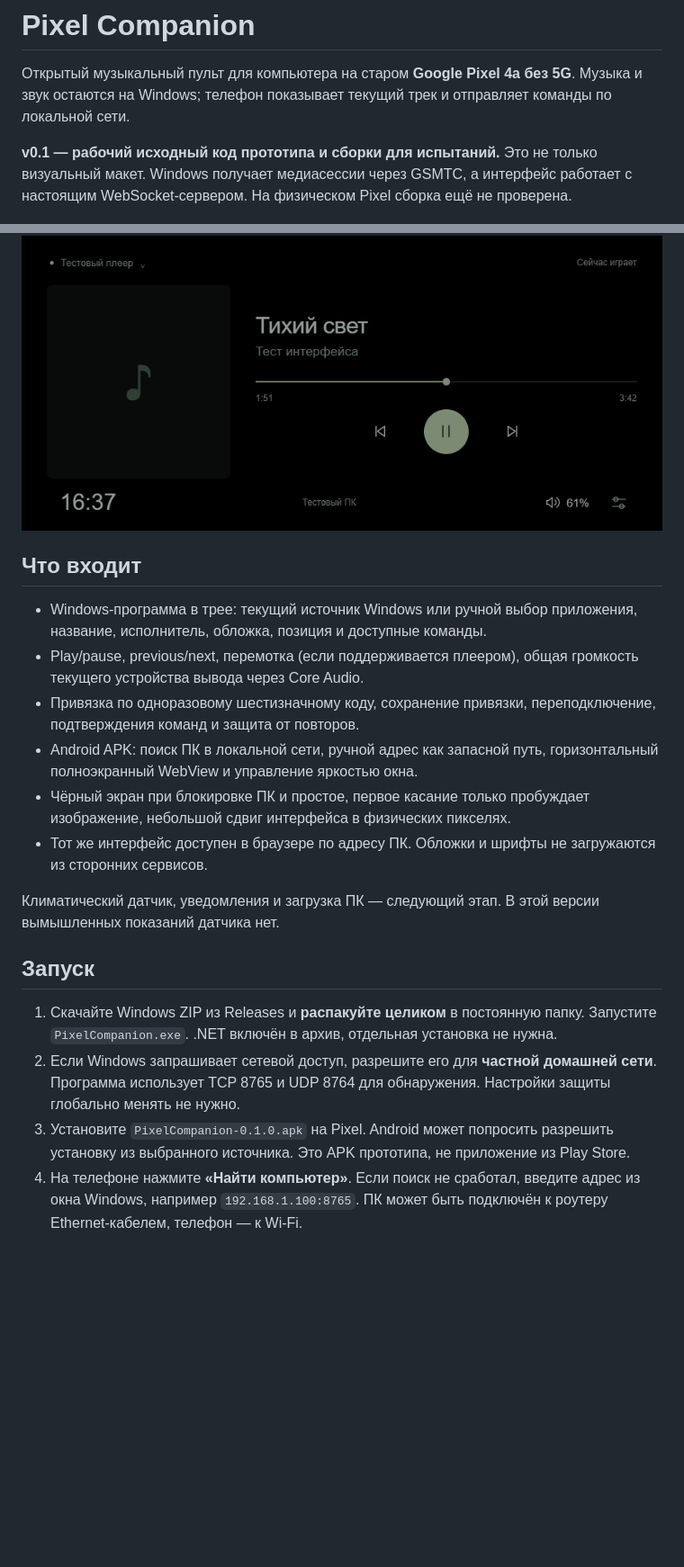
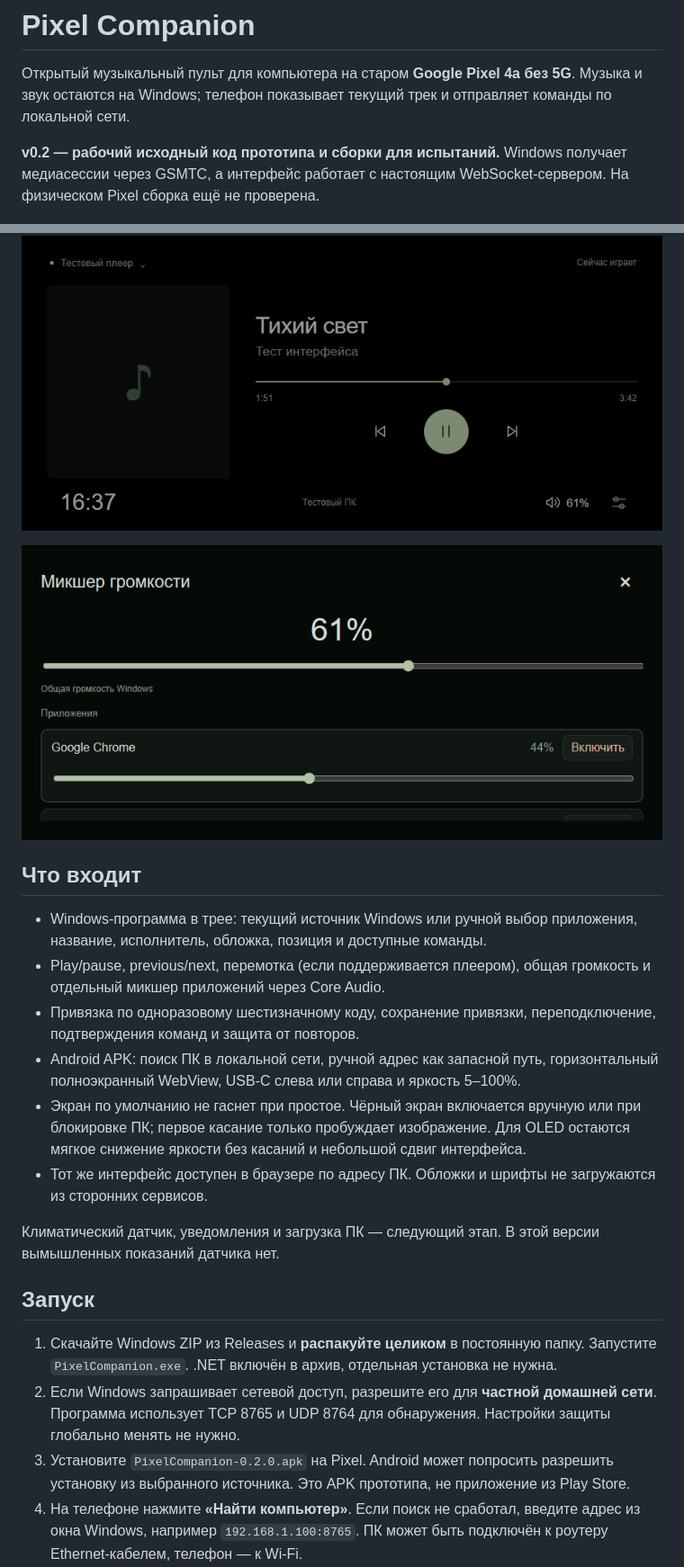
Before and after one commit to kirilkaratitsyn/pixel-companion, a Markdown page: README.md, 2 parts joined by grey strips. Shown: that part at 90% size. Rendered like a GitHub page; pictures changed too: docs/ui-mixer.png (added); blank space fills up the shorter version.

Commit message:
Add orientation controls, persistent display and per-app mixer

```diff
--- a/README.md
+++ b/README.md
@@ -2,17 +2,19 @@
 
 Открытый музыкальный пульт для компьютера на старом **Google Pixel 4a без 5G**. Музыка и звук остаются на Windows; телефон показывает текущий трек и отправляет команды по локальной сети.
 
-**v0.1 — рабочий исходный код прототипа и сборки для испытаний.** Это не только визуальный макет. Windows получает медиасессии через GSMTC, а интерфейс работает с настоящим WebSocket-сервером. На физическом Pixel сборка ещё не проверена.
+**v0.2 — рабочий исходный код прототипа и сборки для испытаний.** Windows получает медиасессии через GSMTC, а интерфейс работает с настоящим WebSocket-сервером. На физическом Pixel сборка ещё не проверена.
 
 ![Интерфейс Pixel Companion в горизонтальном режиме](docs/ui-preview.png)
+
+![Микшер общей громкости и приложений](docs/ui-mixer.png)
 
 ## Что входит
 
 - Windows-программа в трее: текущий источник Windows или ручной выбор приложения, название, исполнитель, обложка, позиция и доступные команды.
-- Play/pause, previous/next, перемотка (если поддерживается плеером), общая громкость текущего устройства вывода через Core Audio.
+- Play/pause, previous/next, перемотка (если поддерживается плеером), общая громкость и отдельный микшер приложений через Core Audio.
 - Привязка по одноразовому шестизначному коду, сохранение привязки, переподключение, подтверждения команд и защита от повторов.
-- Android APK: поиск ПК в локальной сети, ручной адрес как запасной путь, горизонтальный полноэкранный WebView и управление яркостью окна.
-- Чёрный экран при блокировке ПК и простое, первое касание только пробуждает изображение, небольшой сдвиг интерфейса в физических пикселях.
+- Android APK: поиск ПК в локальной сети, ручной адрес как запасной путь, горизонтальный полноэкранный WebView, USB-C слева или справа и яркость 5–100%.
+- Экран по умолчанию не гаснет при простое. Чёрный экран включается вручную или при блокировке ПК; первое касание только пробуждает изображение. Для OLED остаются мягкое снижение яркости без касаний и небольшой сдвиг интерфейса.
 - Тот же интерфейс доступен в браузере по адресу ПК. Обложки и шрифты не загружаются из сторонних сервисов.
 
 Климатический датчик, уведомления и загрузка ПК — следующий этап. В этой версии вымышленных показаний датчика нет.
@@ -21,7 +23,7 @@
 
 1. Скачайте Windows ZIP из Releases и **распакуйте целиком** в постоянную папку. Запустите `PixelCompanion.exe`. .NET включён в архив, отдельная установка не нужна.
 2. Если Windows запрашивает сетевой доступ, разрешите его для **частной домашней сети**. Программа использует TCP 8765 и UDP 8764 для обнаружения. Настройки защиты глобально менять не нужно.
-3. Установите `PixelCompanion-0.1.0.apk` на Pixel. Android может попросить разрешить установку из выбранного источника. Это APK прототипа, не приложение из Play Store.
+3. Установите `PixelCompanion-0.2.0.apk` на Pixel. Android может попросить разрешить установку из выбранного источника. Это APK прототипа, не приложение из Play Store.
 4. На телефоне нажмите **«Найти компьютер»**. Если поиск не сработал, введите адрес из окна Windows, например `192.168.1.100:8765`. ПК может быть подключён к роутеру Ethernet-кабелем, телефон — к Wi-Fi.
 5. Введите одноразовый код из окна Windows. Код действует 5 минут; если истёк, нажмите **«Новый код»**. После успешной привязки код меняется, а телефон запоминает свой ключ.
 6. Запустите музыку на компьютере. В окне агента можно включить **«Запускать вместе с Windows»**. Закрытие окна оставляет агент в трее; выход находится в контекстном меню значка.
```
Also changed, not shown: other parts of README.md (+2 -4 lines), VALIDATION.md (+3 -3 lines), docs/protocol.md (+3 -3 lines), 16 other files.
